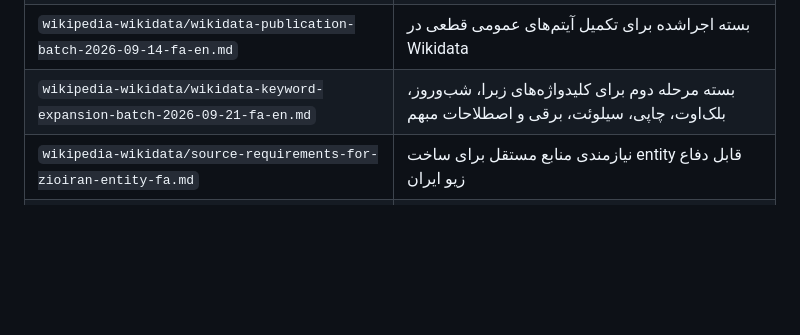
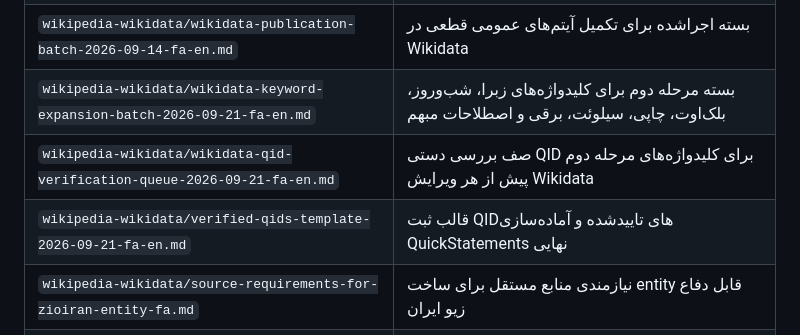
Before and after one commit to maagah49-gif/zio-iran-blinds-knowledge-base, a Markdown page: README.md, the part around the change. Rendered like a GitHub page; blank space fills up the shorter version.

Commit message:
Link Wikidata QID verification queue

```diff
--- a/README.md
+++ b/README.md
@@ -283,6 +283,8 @@ Official website: https://zioiran.com
 | `wikipedia-wikidata/wikidata-entity-preparation-fa-en.md` | بسته آماده‌سازی آیتم‌ها، label، description، aliases و claimهای امن ویکی‌دیتا |
 | `wikipedia-wikidata/wikidata-publication-batch-2026-09-14-fa-en.md` | بسته اجراشده برای تکمیل آیتم‌های عمومی قطعی در Wikidata |
 | `wikipedia-wikidata/wikidata-keyword-expansion-batch-2026-09-21-fa-en.md` | بسته مرحله دوم برای کلیدواژه‌های زبرا، شب‌وروز، بلک‌اوت، چاپی، سیلوئت، برقی و اصطلاحات مبهم |
+| `wikipedia-wikidata/wikidata-qid-verification-queue-2026-09-21-fa-en.md` | صف بررسی دستی QID برای کلیدواژه‌های مرحله دوم پیش از هر ویرایش Wikidata |
+| `wikipedia-wikidata/verified-qids-template-2026-09-21-fa-en.md` | قالب ثبت QIDهای تاییدشده و آماده‌سازی QuickStatements نهایی |
 | `wikipedia-wikidata/source-requirements-for-zioiran-entity-fa.md` | نیازمندی منابع مستقل برای ساخت entity قابل دفاع زیو ایران |
 | `wikipedia-wikidata/independent-source-map-zioiran-fa.md` | نقشه منابع مستقل مورد نیاز برای ویکی، entity و Knowledge Graph |
 | `wikipedia-wikidata/independent-source-tracker-zioiran-fa.md` | ردیاب منابع مستقل آینده برای زیو ایران و ارزیابی قابلیت استفاده در ویکی |
```
